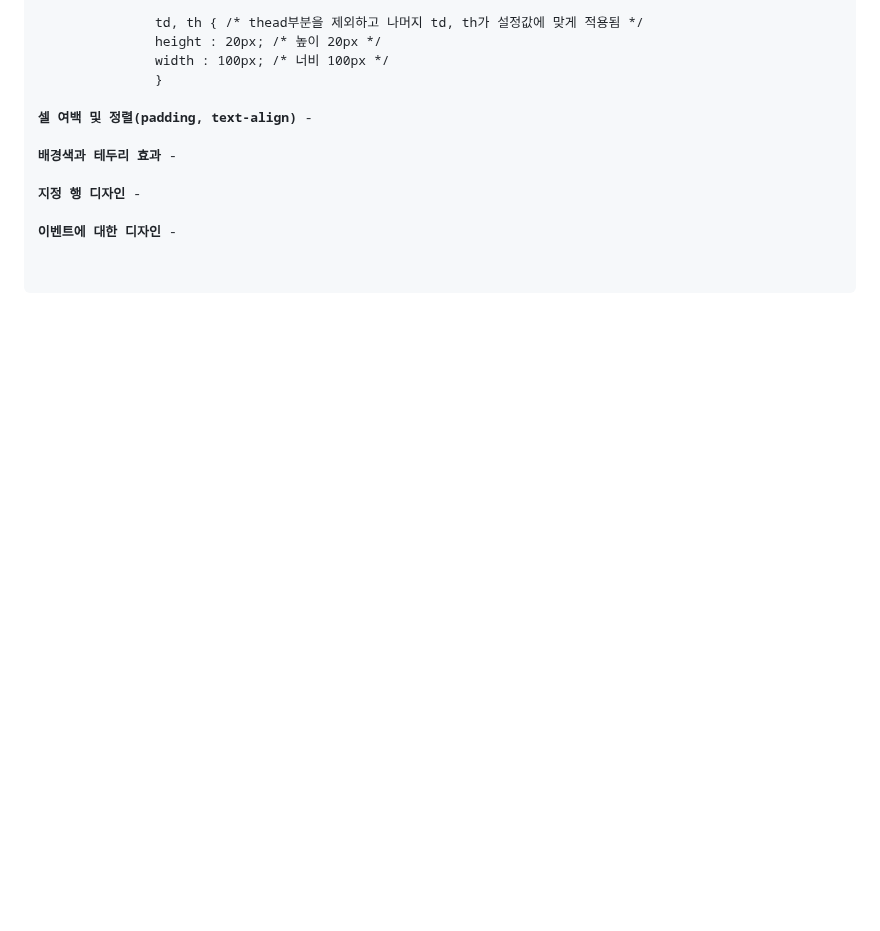
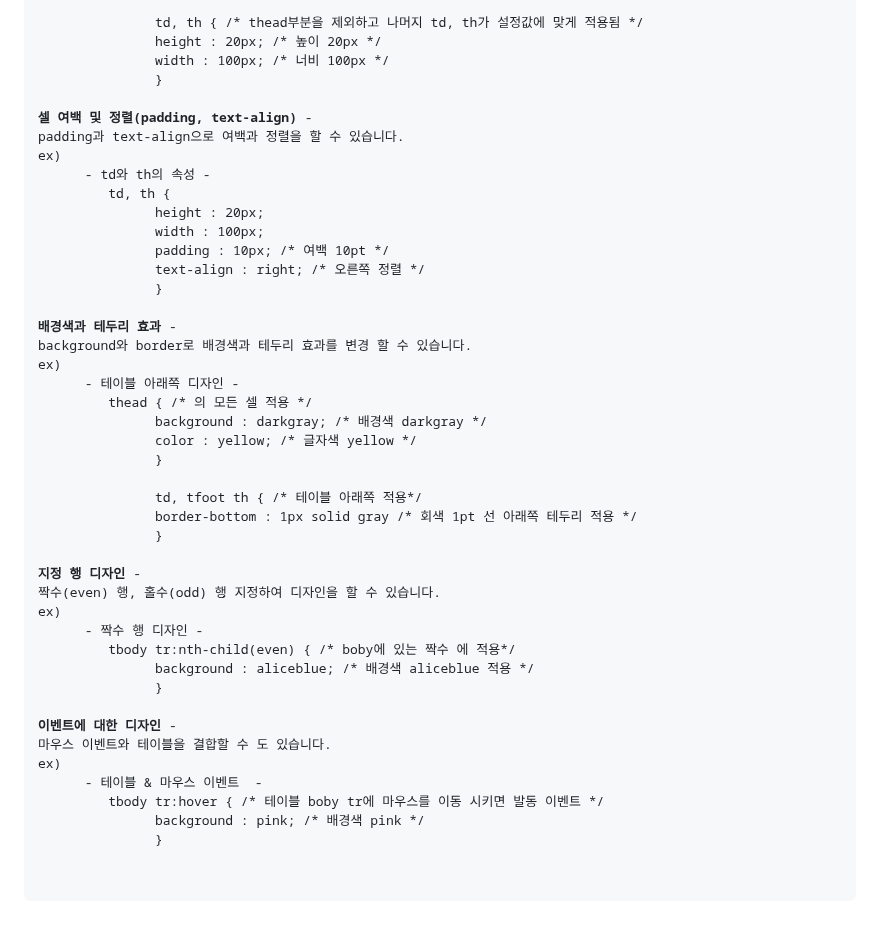
Before and after one commit to NojeongGyun/webprogarmming, a Markdown page: 0924/readme.md, the part around the change. Drawn GitHub-style; blank space fills up the shorter version.

```diff
--- a/0924/readme.md
+++ b/0924/readme.md
@@ -370,12 +370,44 @@ ex)
                }</code>
 
 <b>셀 여백 및 정렬(padding, text-align)</b> -
+padding과 text-align으로 여백과 정렬을 할 수 있습니다.
+ex)
+      - td와 th의 속성 -
+        <code> td, th {
+               height : 20px;
+               width : 100px;
+               padding : 10px; /* 여백 10pt */
+               text-align : right; /* 오른쪽 정렬 */
+               }</code>
 
 <b>배경색과 테두리 효과</b> -
+background와 border로 배경색과 테두리 효과를 변경 할 수 있습니다.
+ex)
+      - 테이블 아래쪽 디자인 -
+        <code> thead { /* <thead>의 모든 셀 적용 */
+               background : darkgray; /* 배경색 darkgray */
+               color : yellow; /* 글자색 yellow */
+               }
+
+               td, tfoot th { /* 테이블 아래쪽 적용*/
+               border-bottom : 1px solid gray /* 회색 1pt 선 아래쪽 테두리 적용 */
+               }</code>
 
 <b>지정 행 디자인</b> -
+짝수(even) 행, 홀수(odd) 행 지정하여 디자인을 할 수 있습니다.
+ex)
+      - 짝수 행 디자인 -
+        <code> tbody tr:nth-child(even) { /* boby에 있는 짝수 <tr>에 적용*/
+               background : aliceblue; /* 배경색 aliceblue 적용 */
+               } </code>
 
 <b>이벤트에 대한 디자인</b> -
+마우스 이벤트와 테이블을 결합할 수 도 있습니다.
+ex)
+      - 테이블 & 마우스 이벤트  -
+        <code> tbody tr:hover { /* 테이블 boby tr에 마우스를 이동 시키면 발동 이벤트 */
+               background : pink; /* 배경색 pink */
+               }</code>
 
 
 </pre>
```
